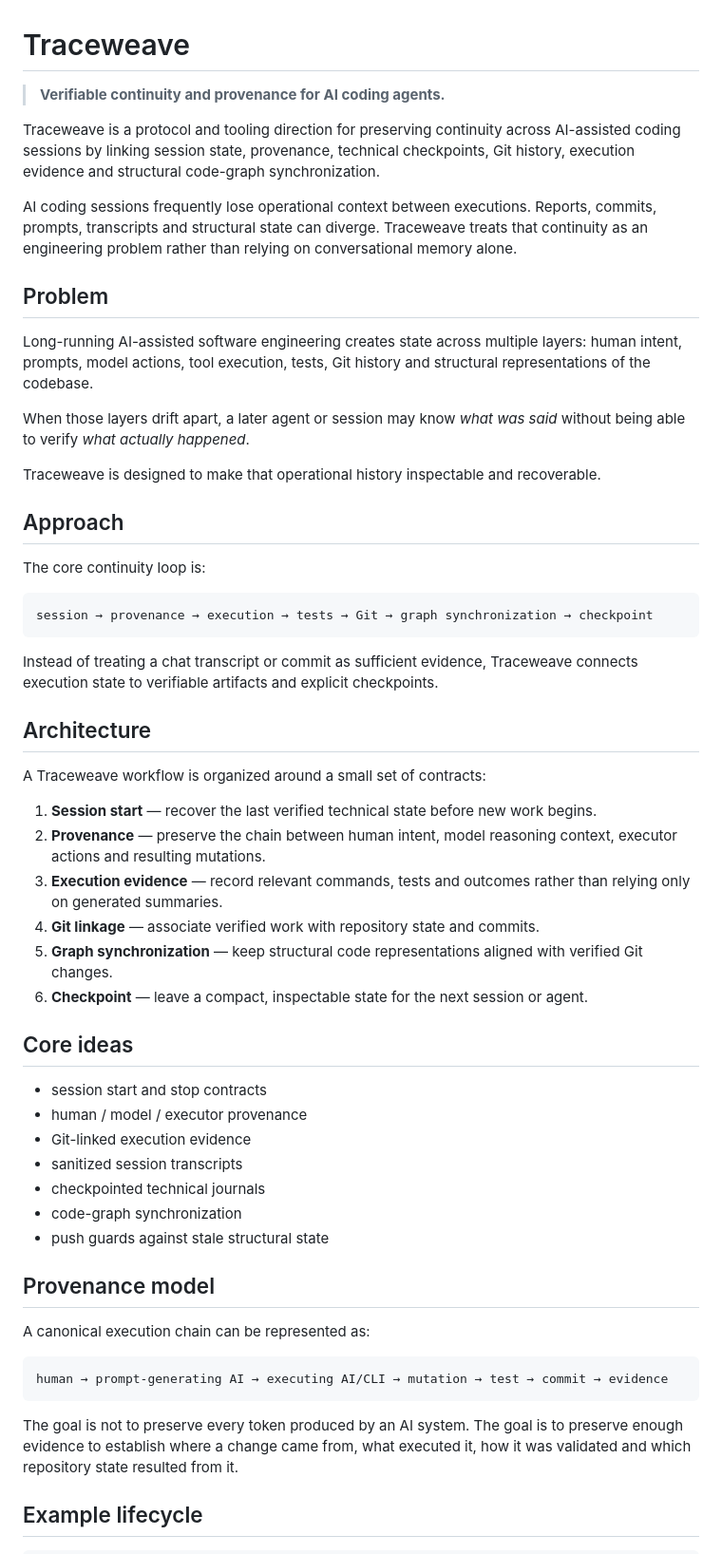
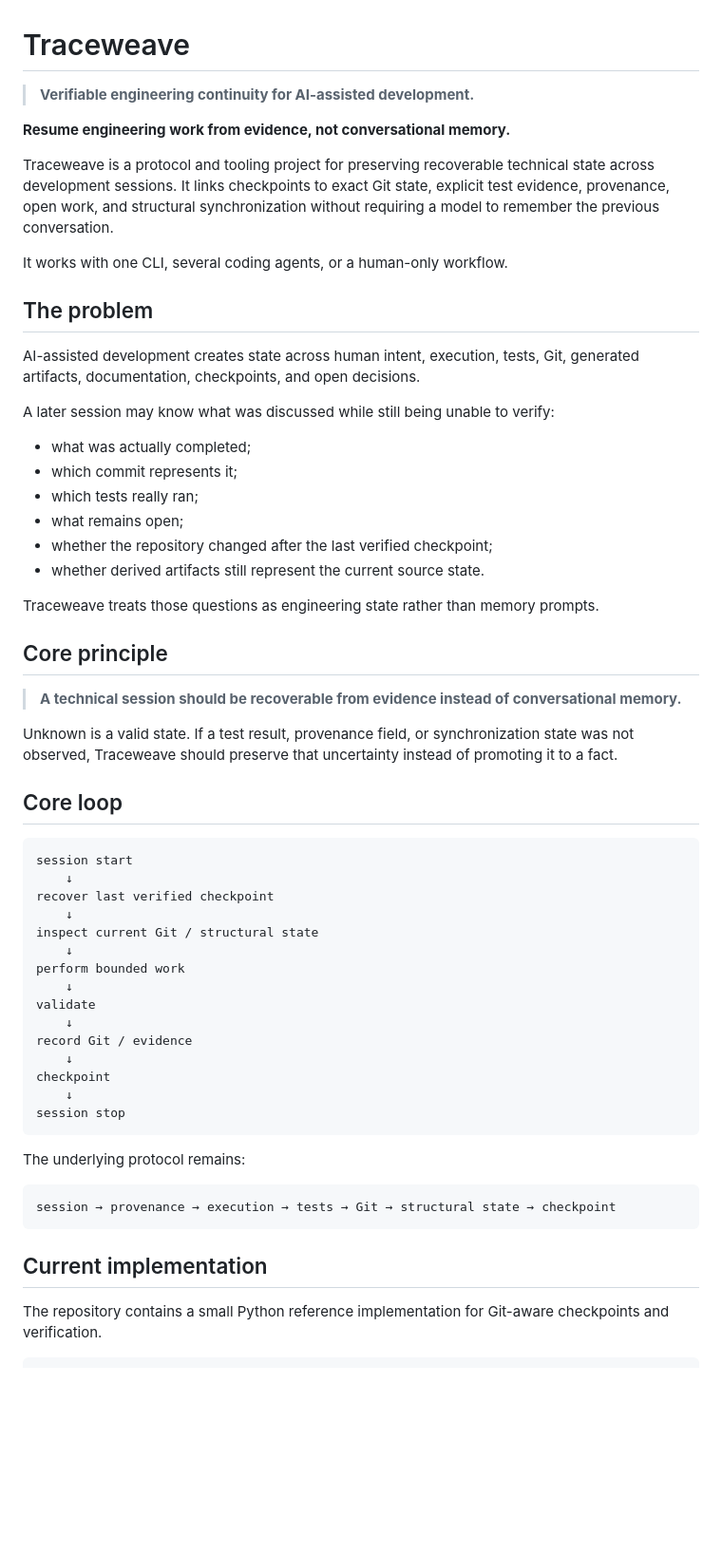
Before and after one commit to glaydsonboa/traceweave, a Markdown page: README.md, the part around one of its changes. Shown at 95% size. GitHub-like rendering; blank space fills up the shorter version.

Commit message:
docs: reposition Traceweave around verifiable continuity

````diff
--- a/README.md
+++ b/README.md
@@ -1,59 +1,61 @@
 # Traceweave
 
-> **Verifiable continuity and provenance for AI coding agents.**
+> **Verifiable engineering continuity for AI-assisted development.**
 
-Traceweave is a protocol and tooling direction for preserving continuity across AI-assisted coding sessions by linking session state, provenance, technical checkpoints, Git history, execution evidence and structural code-graph synchronization.
+**Resume engineering work from evidence, not conversational memory.**
 
-AI coding sessions frequently lose operational context between executions. Reports, commits, prompts, transcripts and structural state can diverge. Traceweave treats that continuity as an engineering problem rather than relying on conversational memory alone.
+Traceweave is a protocol and tooling project for preserving recoverable technical state across development sessions. It links checkpoints to exact Git state, explicit test evidence, provenance, open work, and structural synchronization without requiring a model to remember the previous conversation.
 
-## Problem
+It works with one CLI, several coding agents, or a human-only workflow.
 
-Long-running AI-assisted software engineering creates state across multiple layers: human intent, prompts, model actions, tool execution, tests, Git history and structural representations of the codebase.
+## The problem
 
-When those layers drift apart, a later agent or session may know *what was said* without being able to verify *what actually happened*.
+AI-assisted development creates state across human intent, execution, tests, Git, generated artifacts, documentation, checkpoints, and open decisions.
 
-Traceweave is designed to make that operational history inspectable and recoverable.
+A later session may know what was discussed while still being unable to verify:
 
-## Approach
+- what was actually completed;
+- which commit represents it;
+- which tests really ran;
+- what remains open;
+- whether the repository changed after the last verified checkpoint;
+- whether derived artifacts still represent the current source state.
 
-The core continuity loop is:
+Traceweave treats those questions as engineering state rather than memory prompts.
+
+## Core principle
+
+> **A technical session should be recoverable from evidence instead of conversational memory.**
+
+Unknown is a valid state. If a test result, provenance field, or synchronization state was not observed, Traceweave should preserve that uncertainty instead of promoting it to a fact.
+
+## Core loop
 
 ```text
-session → provenance → execution → tests → Git → graph synchronization → checkpoint
+session start
+    ↓
+recover last verified checkpoint
+    ↓
+inspect current Git / structural state
+    ↓
+perform bounded work
+    ↓
+validate
+    ↓
+record Git / evidence
+    ↓
+checkpoint
+    ↓
+session stop
 ```
 
-Instead of treating a chat transcript or commit as sufficient evidence, Traceweave connects execution state to verifiable artifacts and explicit checkpoints.
-
-## Architecture
-
-A Traceweave workflow is organized around a small set of contracts:
-
-1. **Session start** — recover the last verified technical state before new work begins.
-2. **Provenance** — preserve the chain between human intent, model reasoning context, executor actions and resulting mutations.
-3. **Execution evidence** — record relevant commands, tests and outcomes rather than relying only on generated summaries.
-4. **Git linkage** — associate verified work with repository state and commits.
-5. **Graph synchronization** — keep structural code representations aligned with verified Git changes.
-6. **Checkpoint** — leave a compact, inspectable state for the next session or agent.
-
-## Core ideas
-
-- session start and stop contracts
-- human / model / executor provenance
-- Git-linked execution evidence
-- sanitized session transcripts
-- checkpointed technical journals
-- code-graph synchronization
-- push guards against stale structural state
-
-## Provenance model
-
-A canonical execution chain can be represented as:
+The underlying protocol remains:
 
 ```text
-human → prompt-generating AI → executing AI/CLI → mutation → test → commit → evidence
+session → provenance → execution → tests → Git → structural state → checkpoint
 ```
 
-The goal is not to preserve every token produced by an AI system. The goal is to preserve enough evidence to establish where a change came from, what executed it, how it was validated and which repository state resulted from it.
+## Current implementation
 
-## Example lifecycle
+The repository contains a small Python reference implementation for Git-aware checkpoints and verification.
 
````
Also changed, not shown: other parts of README.md (+39 -149 lines).
